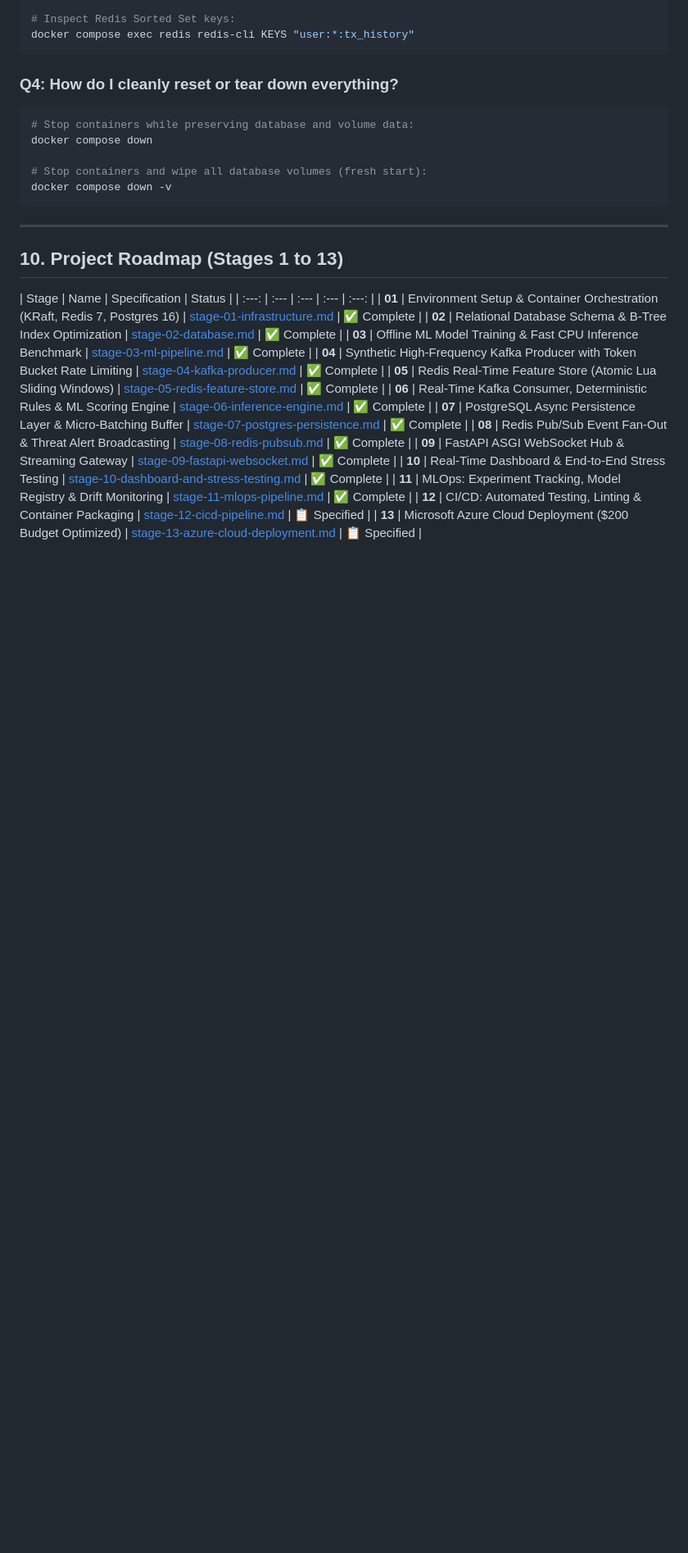
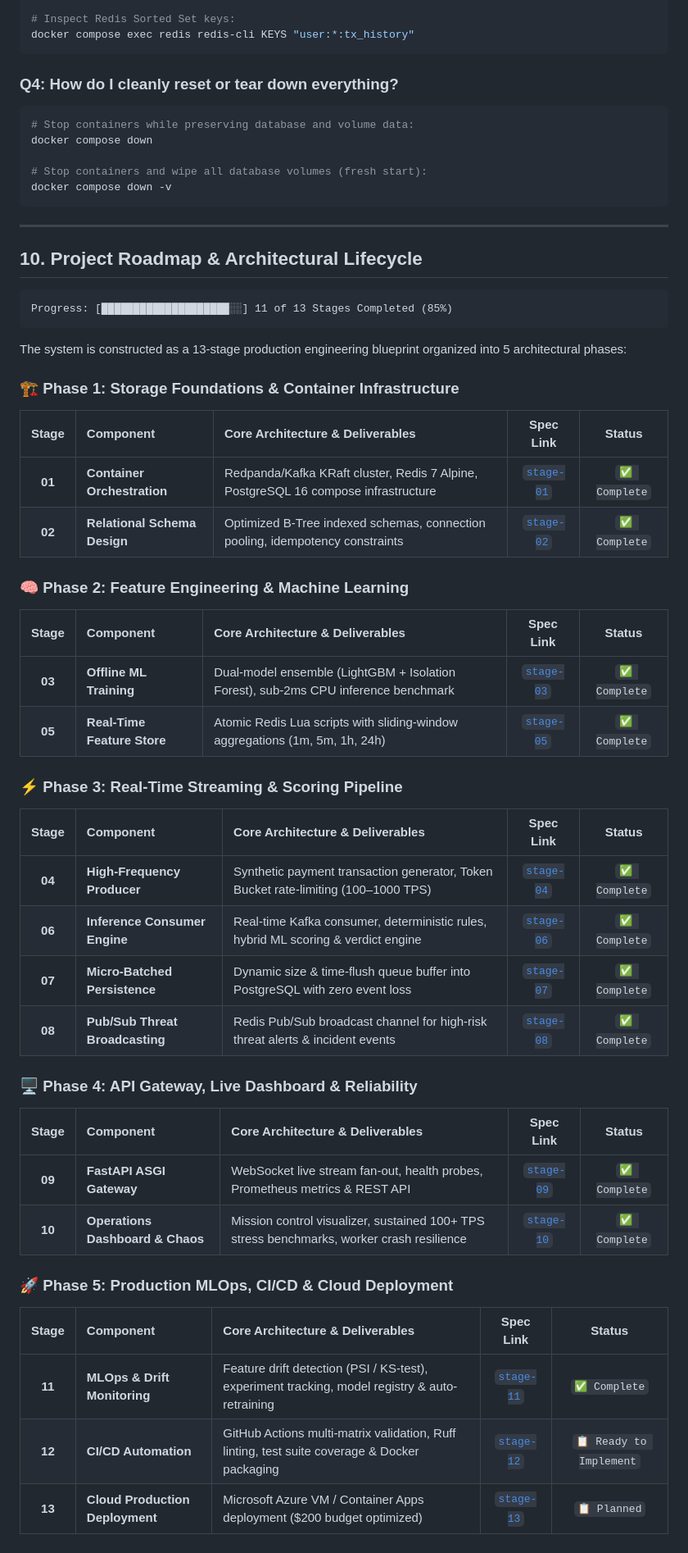
Before and after one commit to abubinfahd/realtime-fraud-detection, a Markdown page: README.md, the part around one of its changes. Shown at 82% size. GitHub-like rendering; blank space fills up the shorter version.

Commit message:
docs: polish Section 10 Project Roadmap into 5 readable architectural phases

````diff
--- a/README.md
+++ b/README.md
@@ -529,20 +529,43 @@ docker compose down -v
 
 ---
 
-## 10. Project Roadmap (Stages 1 to 13)
+## 10. Project Roadmap & Architectural Lifecycle
 
-| Stage | Name | Specification | Status |
-| :---: | :--- | :--- | :--- | :---: |
-| **01** | Environment Setup & Container Orchestration (KRaft, Redis 7, Postgres 16) | [stage-01-infrastructure.md](docs/stage-01-infrastructure.md) | ✅ Complete |
-| **02** | Relational Database Schema & B-Tree Index Optimization | [stage-02-database.md](docs/stage-02-database.md) | ✅ Complete |
-| **03** | Offline ML Model Training & Fast CPU Inference Benchmark | [stage-03-ml-pipeline.md](docs/stage-03-ml-pipeline.md) | ✅ Complete |
-| **04** | Synthetic High-Frequency Kafka Producer with Token Bucket Rate Limiting | [stage-04-kafka-producer.md](docs/stage-04-kafka-producer.md) | ✅ Complete |
-| **05** | Redis Real-Time Feature Store (Atomic Lua Sliding Windows) | [stage-05-redis-feature-store.md](docs/stage-05-redis-feature-store.md) | ✅ Complete |
-| **06** | Real-Time Kafka Consumer, Deterministic Rules & ML Scoring Engine | [stage-06-inference-engine.md](docs/stage-06-inference-engine.md) | ✅ Complete |
-| **07** | PostgreSQL Async Persistence Layer & Micro-Batching Buffer | [stage-07-postgres-persistence.md](docs/stage-07-postgres-persistence.md) | ✅ Complete |
-| **08** | Redis Pub/Sub Event Fan-Out & Threat Alert Broadcasting | [stage-08-redis-pubsub.md](docs/stage-08-redis-pubsub.md) | ✅ Complete |
-| **09** | FastAPI ASGI WebSocket Hub & Streaming Gateway | [stage-09-fastapi-websocket.md](docs/stage-09-fastapi-websocket.md) | ✅ Complete |
-| **10** | Real-Time Dashboard & End-to-End Stress Testing | [stage-10-dashboard-and-stress-testing.md](docs/stage-10-dashboard-and-stress-testing.md) | ✅ Complete |
-| **11** | MLOps: Experiment Tracking, Model Registry & Drift Monitoring | [stage-11-mlops-pipeline.md](docs/stage-11-mlops-pipeline.md) | ✅ Complete |
-| **12** | CI/CD: Automated Testing, Linting & Container Packaging | [stage-12-cicd-pipeline.md](docs/stage-12-cicd-pipeline.md) | 📋 Specified |
-| **13** | Microsoft Azure Cloud Deployment ($200 Budget Optimized) | [stage-13-azure-cloud-deployment.md](docs/stage-13-azure-cloud-deployment.md) | 📋 Specified |
+```text
+Progress: [████████████████████░░] 11 of 13 Stages Completed (85%)
+```
+
+The system is constructed as a 13-stage production engineering blueprint organized into 5 architectural phases:
+
+### 🏗️ Phase 1: Storage Foundations & Container Infrastructure
+| Stage | Component | Core Architecture & Deliverables | Spec Link | Status |
+| :---: | :--- | :--- | :---: | :---: |
+| **01** | **Container Orchestration** | Redpanda/Kafka KRaft cluster, Redis 7 Alpine, PostgreSQL 16 compose infrastructure | [`stage-01`](docs/stage-01-infrastructure.md) | `✅ Complete` |
+| **02** | **Relational Schema Design** | Optimized B-Tree indexed schemas, connection pooling, idempotency constraints | [`stage-02`](docs/stage-02-database.md) | `✅ Complete` |
+
+### 🧠 Phase 2: Feature Engineering & Machine Learning
+| Stage | Component | Core Architecture & Deliverables | Spec Link | Status |
+| :---: | :--- | :--- | :---: | :---: |
+| **03** | **Offline ML Training** | Dual-model ensemble (LightGBM + Isolation Forest), sub-2ms CPU inference benchmark | [`stage-03`](docs/stage-03-ml-pipeline.md) | `✅ Complete` |
+| **05** | **Real-Time Feature Store** | Atomic Redis Lua scripts with sliding-window aggregations (1m, 5m, 1h, 24h) | [`stage-05`](docs/stage-05-redis-feature-store.md) | `✅ Complete` |
+
+### ⚡ Phase 3: Real-Time Streaming & Scoring Pipeline
+| Stage | Component | Core Architecture & Deliverables | Spec Link | Status |
+| :---: | :--- | :--- | :---: | :---: |
+| **04** | **High-Frequency Producer** | Synthetic payment transaction generator, Token Bucket rate-limiting (100–1000 TPS) | [`stage-04`](docs/stage-04-kafka-producer.md) | `✅ Complete` |
+| **06** | **Inference Consumer Engine** | Real-time Kafka consumer, deterministic rules, hybrid ML scoring & verdict engine | [`stage-06`](docs/stage-06-inference-engine.md) | `✅ Complete` |
+| **07** | **Micro-Batched Persistence** | Dynamic size & time-flush queue buffer into PostgreSQL with zero event loss | [`stage-07`](docs/stage-07-postgres-persistence.md) | `✅ Complete` |
+| **08** | **Pub/Sub Threat Broadcasting** | Redis Pub/Sub broadcast channel for high-risk threat alerts & incident events | [`stage-08`](docs/stage-08-redis-pubsub.md) | `✅ Complete` |
+
+### 🖥️ Phase 4: API Gateway, Live Dashboard & Reliability
+| Stage | Component | Core Architecture & Deliverables | Spec Link | Status |
+| :---: | :--- | :--- | :---: | :---: |
+| **09** | **FastAPI ASGI Gateway** | WebSocket live stream fan-out, health probes, Prometheus metrics & REST API | [`stage-09`](docs/stage-09-fastapi-websocket.md) | `✅ Complete` |
+| **10** | **Operations Dashboard & Chaos** | Mission control visualizer, sustained 100+ TPS stress benchmarks, worker crash resilience | [`stage-10`](docs/stage-10-dashboard-and-stress-testing.md) | `✅ Complete` |
+
+### 🚀 Phase 5: Production MLOps, CI/CD & Cloud Deployment
+| Stage | Component | Core Architecture & Deliverables | Spec Link | Status |
+| :---: | :--- | :--- | :---: | :---: |
+| **11** | **MLOps & Drift Monitoring** | Feature drift detection (PSI / KS-test), experiment tracking, model registry & auto-retraining | [`stage-11`](docs/stage-11-mlops-pipeline.md) | `✅ Complete` |
+| **12** | **CI/CD Automation** | GitHub Actions multi-matrix validation, Ruff linting, test suite coverage & Docker packaging | [`stage-12`](docs/stage-12-cicd-pipeline.md) | `📋 Ready to Implement` |
+| **13** | **Cloud Production Deployment** | Microsoft Azure VM / Container Apps deployment ($200 budget optimized) | [`stage-13`](docs/stage-13-azure-cloud-deployment.md) | `📋 Planned` |
````
Also changed, not shown: other parts of README.md (+1 -1 lines).
